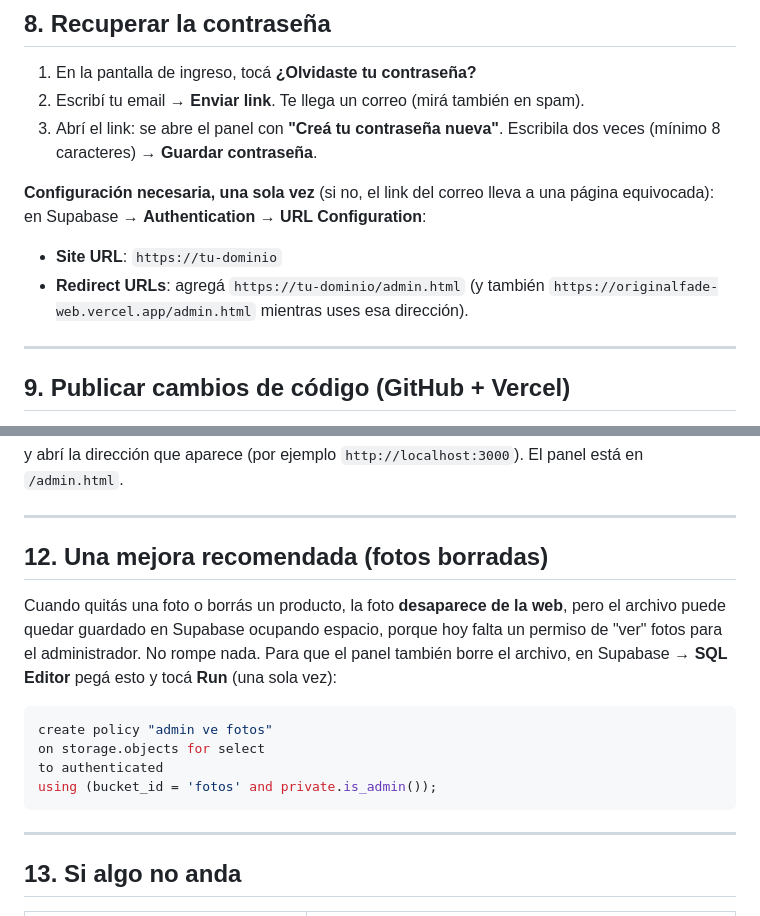
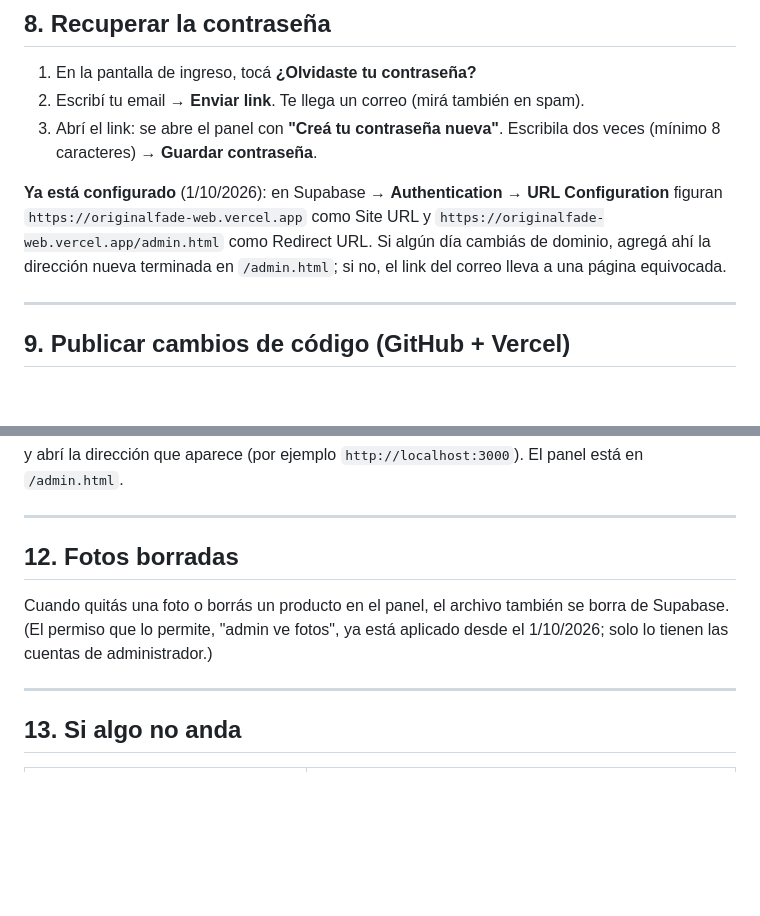
Before and after one commit to halotechmology-dotcom/originalfade-web, a Markdown page: SETUP.md, 2 parts joined by grey strips. Drawn GitHub-style; blank space fills up the shorter version.

Commit message:
Update owner guide: Supabase auth URLs and photo policy are configured
Co-Authored-By: Claude Opus 5.5 <noreply@anthropic.com>

````diff
--- a/SETUP.md
+++ b/SETUP.md
@@ -80,10 +80,9 @@ Con estos horarios la web dice si el local está abierto ahora y arma los turnos
 2. Escribí tu email → **Enviar link**. Te llega un correo (mirá también en spam).
 3. Abrí el link: se abre el panel con **"Creá tu contraseña nueva"**. Escribila dos veces (mínimo 8 caracteres) → **Guardar contraseña**.
 
-**Configuración necesaria, una sola vez** (si no, el link del correo lleva a una página equivocada):
-en Supabase → **Authentication → URL Configuration**:
-- **Site URL**: `https://tu-dominio`
-- **Redirect URLs**: agregá `https://tu-dominio/admin.html` (y también `https://originalfade-web.vercel.app/admin.html` mientras uses esa dirección).
+**Ya está configurado** (1/10/2026): en Supabase → **Authentication → URL Configuration** figuran
+`https://originalfade-web.vercel.app` como Site URL y `https://originalfade-web.vercel.app/admin.html` como Redirect URL.
+Si algún día cambiás de dominio, agregá ahí la dirección nueva terminada en `/admin.html`; si no, el link del correo lleva a una página equivocada.
 
 ---
 
@@ -131,17 +130,10 @@ y abrí la dirección que aparece (por ejemplo `http://localhost:3000`). El pane
 
 ---
 
-## 12. Una mejora recomendada (fotos borradas)
+## 12. Fotos borradas
 
-Cuando quitás una foto o borrás un producto, la foto **desaparece de la web**, pero el archivo puede quedar guardado en Supabase ocupando espacio, porque hoy falta un permiso de "ver" fotos para el administrador.
-No rompe nada. Para que el panel también borre el archivo, en Supabase → **SQL Editor** pegá esto y tocá **Run** (una sola vez):
-
-```sql
-create policy "admin ve fotos"
-on storage.objects for select
-to authenticated
-using (bucket_id = 'fotos' and private.is_admin());
-```
+Cuando quitás una foto o borrás un producto en el panel, el archivo también se borra de Supabase.
+(El permiso que lo permite, "admin ve fotos", ya está aplicado desde el 1/10/2026; solo lo tienen las cuentas de administrador.)
 
 ---
 
````
